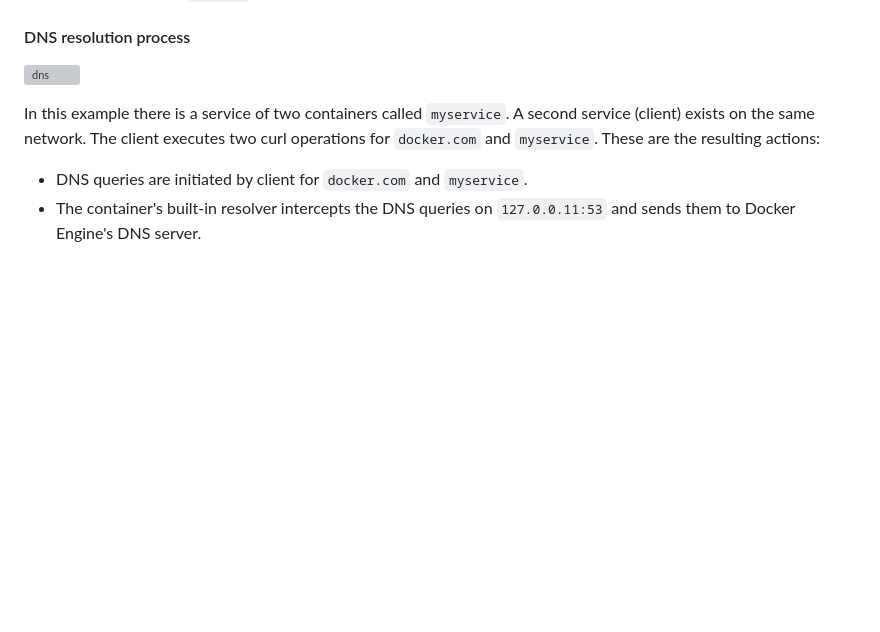
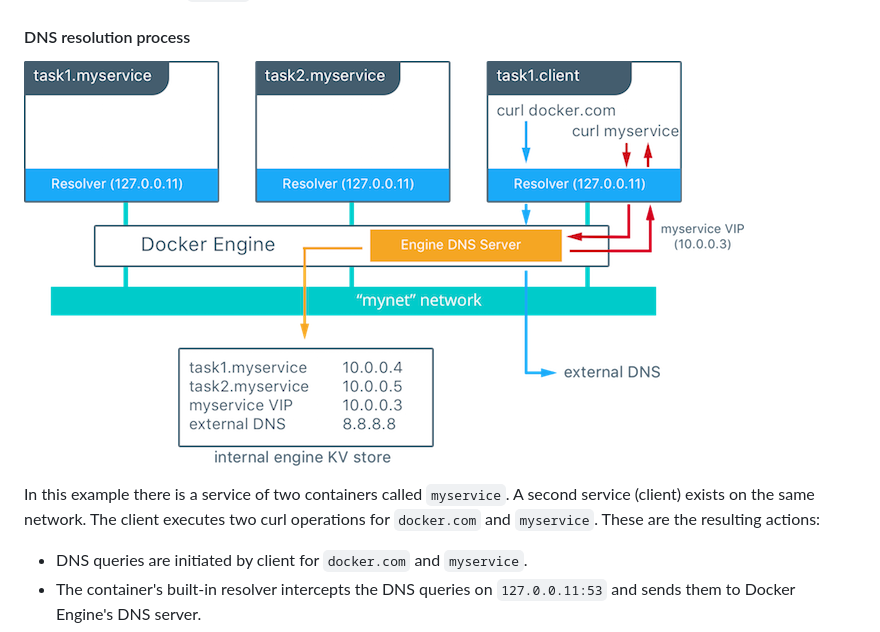
Before and after one commit to DavidHe1127/Mr.He_HandBook, a Markdown page: Cloud,Tooling/docker.md, the part around the change. Drawn GitHub-style; blank space fills up the shorter version; grey boxes are pictures that could not be loaded.

Commit message:
update docker dns

```diff
--- a/Cloud,Tooling/docker.md
+++ b/Cloud,Tooling/docker.md
@@ -135,7 +135,7 @@ This DNS server provides name resolution to all of the containers on the custom
 
 #### DNS resolution process
 
-![dns](./dns.png)
+![dns](./docker-dns.png)
 
 In this example there is a service of two containers called `myservice`. A second service (client) exists on the same network. The client executes two curl operations for `docker.com` and `myservice`. These are the resulting actions:
 
```
Also changed, not shown: Cloud,Tooling/docker-dns.png (renamed from Cloud,Tooling/DNS.png).
